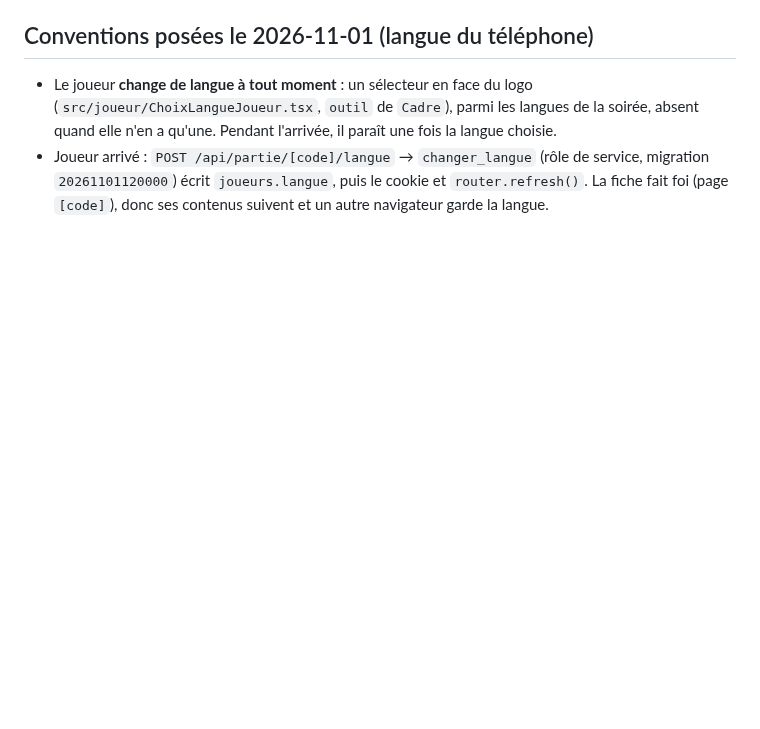
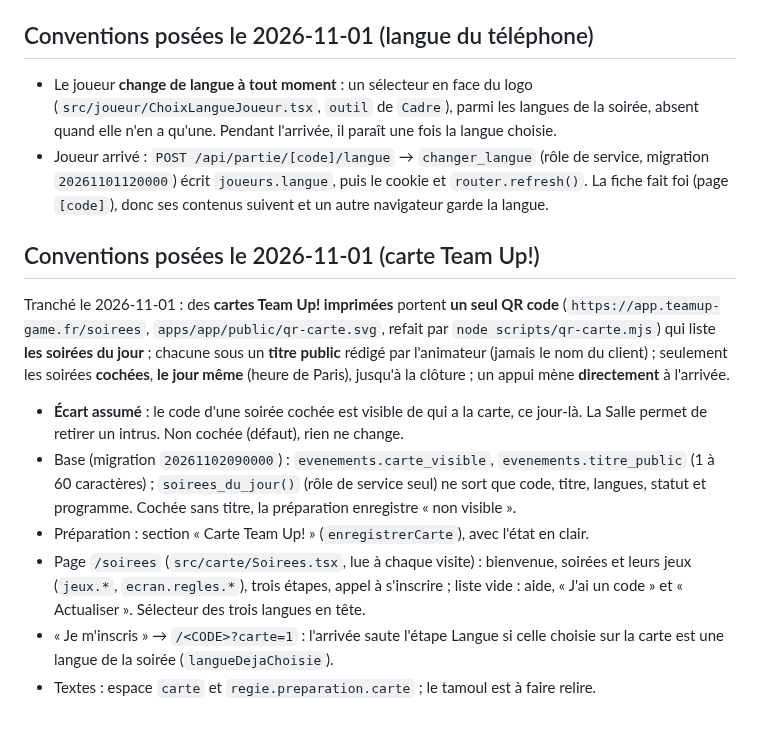
Before and after one commit to darvinho93-boop/TeamUp, a Markdown page: CLAUDE.md, the part around the change. GitHub-like rendering; blank space fills up the shorter version.

Commit message:
docs: conventions de la carte Team Up!
Co-Authored-By: Claude Opus 5.5 <noreply@anthropic.com>

```diff
--- a/CLAUDE.md
+++ b/CLAUDE.md
@@ -1071,3 +1071,24 @@ contenus de Points communs et du Mime sont **tirés au hasard dans une réserve*
 - Joueur arrivé : `POST /api/partie/[code]/langue` → `changer_langue` (rôle de service, migration
   `20261101120000`) écrit `joueurs.langue`, puis le cookie et `router.refresh()`. La fiche fait
   foi (page `[code]`), donc ses contenus suivent et un autre navigateur garde la langue.
+
+## Conventions posées le 2026-11-01 (carte Team Up!)
+
+Tranché le 2026-11-01 : des **cartes Team Up! imprimées** portent **un seul QR code**
+(`https://app.teamup-game.fr/soirees`, `apps/app/public/qr-carte.svg`, refait par
+`node scripts/qr-carte.mjs`) qui liste **les soirées du jour** ; chacune sous un **titre public**
+rédigé par l'animateur (jamais le nom du client) ; seulement les soirées **cochées**, **le jour
+même** (heure de Paris), jusqu'à la clôture ; un appui mène **directement** à l'arrivée.
+
+- **Écart assumé** : le code d'une soirée cochée est visible de qui a la carte, ce jour-là. La
+  Salle permet de retirer un intrus. Non cochée (défaut), rien ne change.
+- Base (migration `20261102090000`) : `evenements.carte_visible`, `evenements.titre_public`
+  (1 à 60 caractères) ; `soirees_du_jour()` (rôle de service seul) ne sort que code, titre,
+  langues, statut et programme. Cochée sans titre, la préparation enregistre « non visible ».
+- Préparation : section « Carte Team Up! » (`enregistrerCarte`), avec l'état en clair.
+- Page `/soirees` (`src/carte/Soirees.tsx`, lue à chaque visite) : bienvenue, soirées et leurs jeux
+  (`jeux.*`, `ecran.regles.*`), trois étapes, appel à s'inscrire ; liste vide : aide, « J'ai un
+  code » et « Actualiser ». Sélecteur des trois langues en tête.
+- « Je m'inscris » → `/<CODE>?carte=1` : l'arrivée saute l'étape Langue si celle choisie sur la
+  carte est une langue de la soirée (`langueDejaChoisie`).
+- Textes : espace `carte` et `regie.preparation.carte` ; le tamoul est à faire relire.
```
